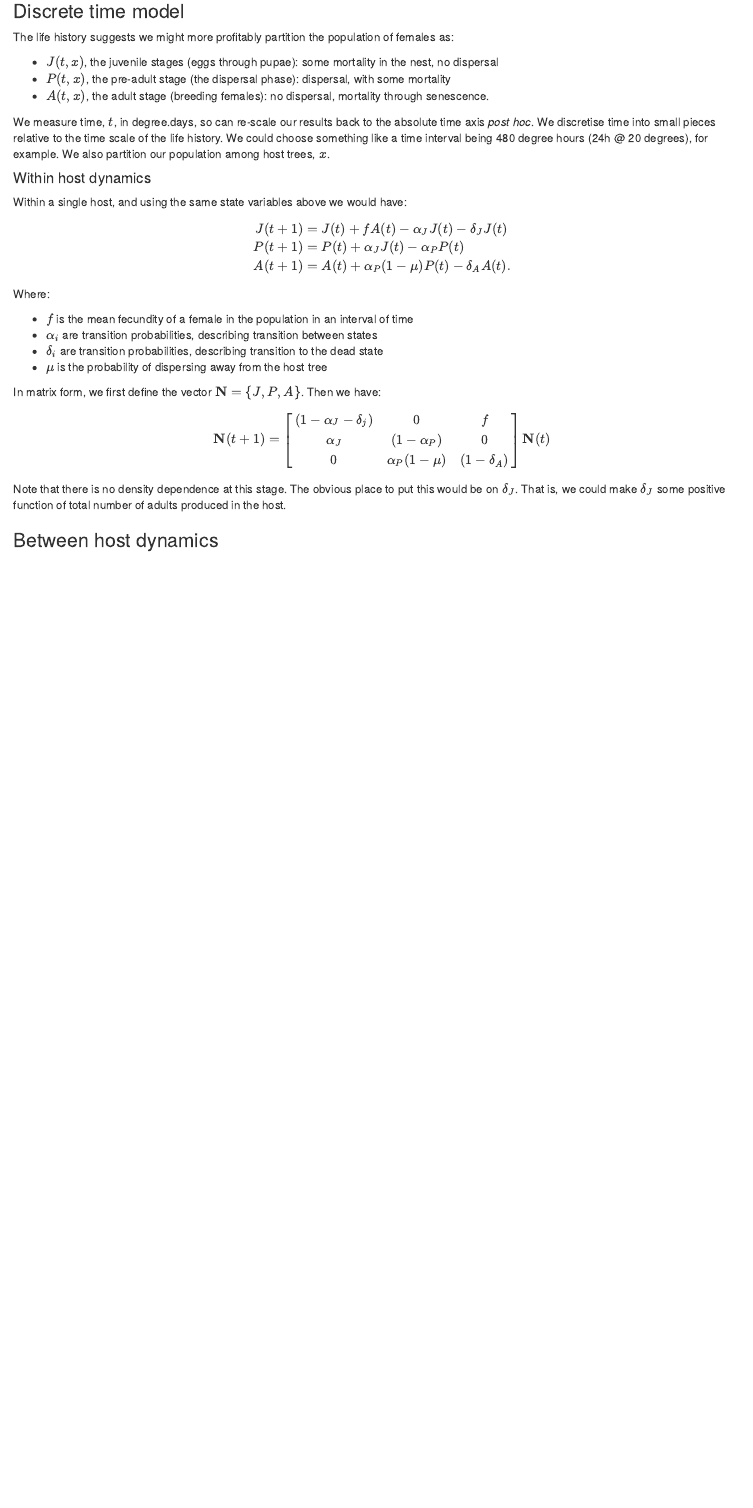
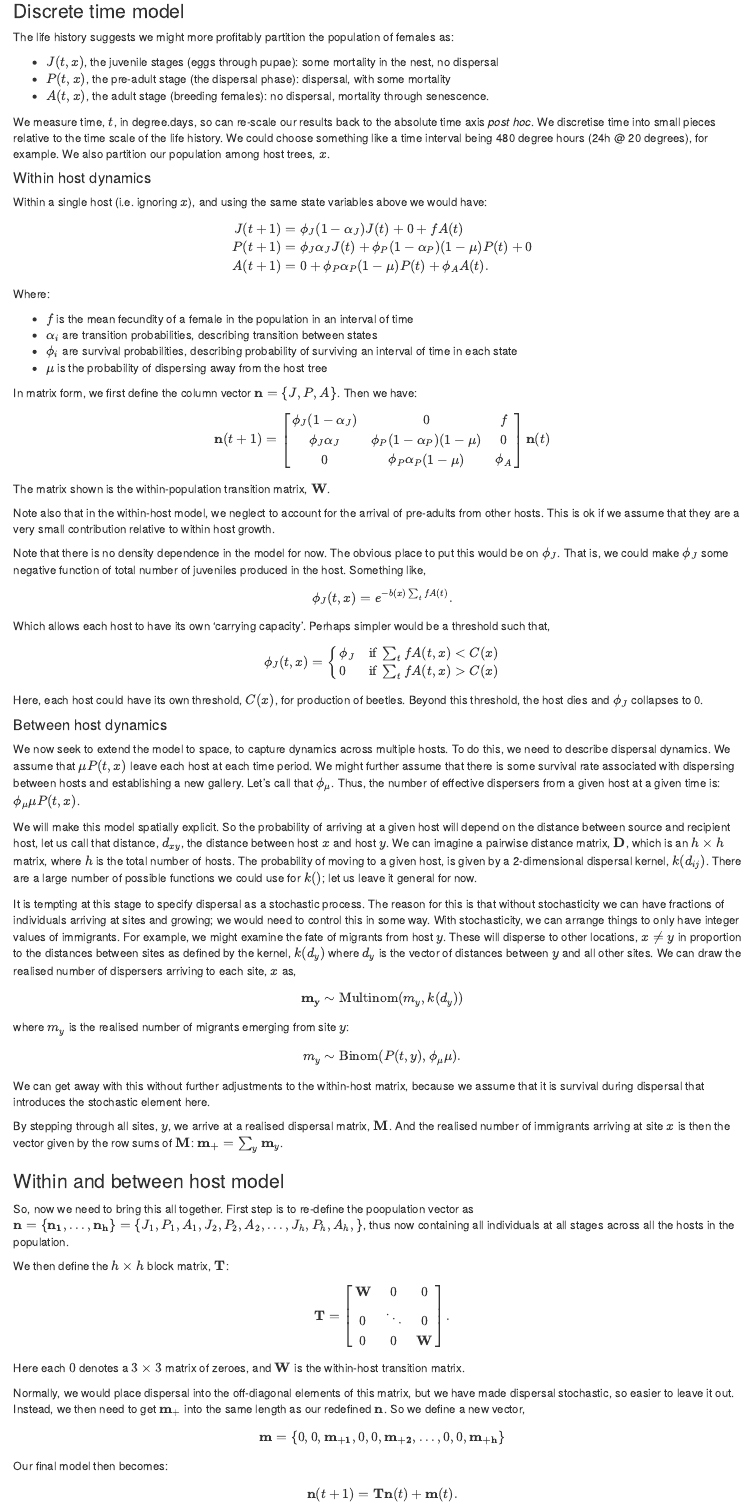
Before and after one commit to PopBiolGen/PSHB_Dynamics, an R Markdown document (ms/modelDescriptions.Rmd): the page in a window 1100 px wide, from 450 px down. Rendered offline with R 4.5, knitr and Pandoc, with nearby package versions.

Commit message:
First full draft of model

```diff
--- a/ms/modelDescriptions.Rmd
+++ b/ms/modelDescriptions.Rmd
@@ -30,37 +30,105 @@ We measure time, $t$, in degree.days, so can re-scale our results back to the ab
 
 #### Within host dynamics
 
-Within a single host, and using the same state variables above we would have:
+Within a single host (i.e. ignoring $x$), and using the same state variables above we would have:
 
 \begin{align}
-J(t+1) &= J(t) + fA(t) - \alpha_JJ(t) - \delta_JJ(t) \\
-P(t+1) &= P(t) + \alpha_JJ(t) - \alpha_PP(t) \\
-A(t+1) &= A(t) + \alpha_P(1-\mu)P(t) - \delta_AA(t).
+J(t+1) &= \phi_J(1-\alpha_J)J(t) + 0 + fA(t) \\
+P(t+1) &= \phi_J\alpha_JJ(t) + \phi_P(1-\alpha_P)(1-\mu)P(t) + 0 \\
+A(t+1) &= 0 + \phi_P\alpha_P(1-\mu)P(t) + \phi_AA(t).
 \end{align}
 
 Where:
 
   * $f$ is the mean fecundity of a female in the population in an interval of time
   * $\alpha_i$ are transition probabilities, describing transition between states
-  * $\delta_i$ are transition probabilities, describing transition to the dead state
+  * $\phi_i$ are survival probabilities, describing probability of surviving an interval of time in each state
   * $\mu$ is the probability of dispersing away from the host tree
 
-In matrix form, we first define the vector $\mathbf{N} = \{J, P, A\}$.  Then we have:
+In matrix form, we first define the column vector $\mathbf{n} = \{J, P, A\}$.  Then we have:
 
 $$
 \begin{gather}
- \mathbf{N}(t+1) =
+ \mathbf{n}(t+1) =
   \begin{bmatrix}
-  (1-\alpha_J-\delta_j) & 0 & f \\
-  \alpha_J & (1-\alpha_P) & 0 \\
-  0 & \alpha_P(1-\mu) & (1-\delta_A)
+   \phi_J(1-\alpha_J) & 0 & f \\
+   \phi_J\alpha_J & \phi_P(1-\alpha_P)(1-\mu) & 0 \\
+   0 & \phi_P\alpha_P(1-\mu) & \phi_A
   \end{bmatrix}
- \mathbf{N}(t)
+ \mathbf{n}(t)
 \end{gather}
 $$
 
+The matrix shown is the within-population transition matrix, $\mathbf{W}$.
+
+Note also that in the within-host model, we neglect to account for the arrival of pre-adults from other hosts.  This is ok if we assume that they are a very small contribution relative to within host growth.
+
+Note that there is no density dependence in the model for now.  The obvious place to put this would be on $\phi_J$.  That is, we could make $\phi_J$ some negative function of total number of juveniles produced in the host.  Something like,
+
+$$
+\phi_J(t, x) = e^{-b(x)\sum_t{fA(t)}}.
+$$
+
+Which allows each host to have its own 'carrying capacity'.  Perhaps simpler would be a threshold such that,
+
+$$
+\begin{gather}
+  \phi_J(t, x) =
+  \begin{cases}
+    \phi_J & \text{if } \sum_t{fA(t, x)} < C(x) \\
+    0 & \text{if } \sum_t{fA(t, x)} > C(x)
+  \end{cases}
+\end{gather}
+$$
+Here, each host could have its own threshold, $C(x)$, for production of beetles.  Beyond this threshold, the host dies and $\phi_J$ collapses to 0.
 
 
-Note that there is no density dependence at this stage.  The obvious place to put this would be on $\delta_J$.  That is, we could make $\delta_J$ some positive function of total number of adults produced in the host.
+#### Between host dynamics
 
-### Between host dynamics
+We now seek to extend the model to space, to capture dynamics across multiple hosts.  To do this, we need to describe dispersal dynamics.  We assume that $\mu P(t, x)$ leave each host at each time period.  We might further assume that there is some survival rate associated with dispersing between hosts and establishing a new gallery.  Let's call that $\phi_\mu$.  Thus, the number of effective dispersers from a given host at a given time is: $\phi_\mu\mu P(t, x)$.
+
+We will make this model spatially explicit.  So the probability of arriving at a given host will depend on the distance between source and recipient host, let us call that distance, $d_{xy}$, the distance between host $x$ and host $y$.  We can imagine a pairwise distance matrix, $\mathbf{D}$, which is an $h\times h$ matrix, where $h$ is the total number of hosts. The probability of moving to a given host, is given by a 2-dimensional dispersal kernel, $k(d_{ij})$.  There are a large number of possible functions we could use for $k()$; let us leave it general for now.
+
+It is tempting at this stage to specify dispersal as a stochastic process.  The reason for this is that without stochasticity we can have fractions of individuals arriving at sites and growing; we would need to control this in some way.  With stochasticity, we can arrange things to only have integer values of immigrants.  For example, we might examine the fate of migrants from host $y$.  These will disperse to other locations, $x\neq y$ in proportion to the distances between sites as defined by the kernel, $k(d_y)$ where $d_y$ is the vector of distances between $y$ and all other sites.  We can draw the realised number of dispersers arriving to each site, $x$ as,
+
+$$
+\mathbf{m_y} \sim \text{Multinom}(m_y, k(d_y))
+$$
+where $m_y$ is the realised number of migrants emerging from site $y$:
+
+$$
+m_y \sim \text{Binom}(P(t, y), \phi_\mu\mu).
+$$
+
+We can get away with this without further adjustments to the within-host matrix, because we assume that it is survival during dispersal that introduces the stochastic element here.
+
+By stepping through all sites, $y$, we arrive at a realised dispersal matrix, $\mathbf{M}$.  And the realised number of immigrants arriving at site $x$ is then the vector given by the row sums of $\mathbf{M}$: $\mathbf{m_+} = \sum_y \mathbf m_y$.
+
+### Within and between host model
+
+So, now we need to bring this all together.  First step is to re-define the poopulation vector as $\mathbf{n} = \{\mathbf{n_1}, ..., \mathbf{n_h} \} =  \{J_1, P_1, A_1, J_2, P_2, A_2, ..., J_h, P_h, A_h,\}$, thus now containing all individuals at all stages across all the hosts in the population.
+
+We then define the $h \times h$ block matrix, $\mathbf{T}$:
+
+$$
+\mathbf{T} =
+ \begin{bmatrix}
+  \mathbf{W} & 0  & 0 \\
+  0 & \ddots & 0 \\
+  0 & 0 & \mathbf{W}
+ \end{bmatrix}.
+$$
+Here each $0$ denotes a $3\times 3$ matrix of zeroes, and $\mathbf{W}$ is the within-host transition matrix.
+
+Normally, we would place dispersal into the off-diagonal elements of this matrix, but we have made dispersal stochastic, so easier to leave it out.  Instead, we then need to get $\mathbf m_+$ into the same length as our redefined $\mathbf{n}$.  So we define a new vector,
+
+$$
+\mathbf{m} = \{0, 0, \mathbf{m_{+1}}, 0, 0, \mathbf{m_{+2}}, ..., 0, 0, \mathbf{m_{+h}} \}
+$$
+Our final model then becomes:
+
+$$
+\begin{gather}
+ \mathbf{n}(t+1) = \mathbf{T}\mathbf{n}(t) + \mathbf{m}(t).
+\end{gather}
+$$
```
Also changed, not shown: ms/modelDescriptions.Rmd (2 more changed lines).
